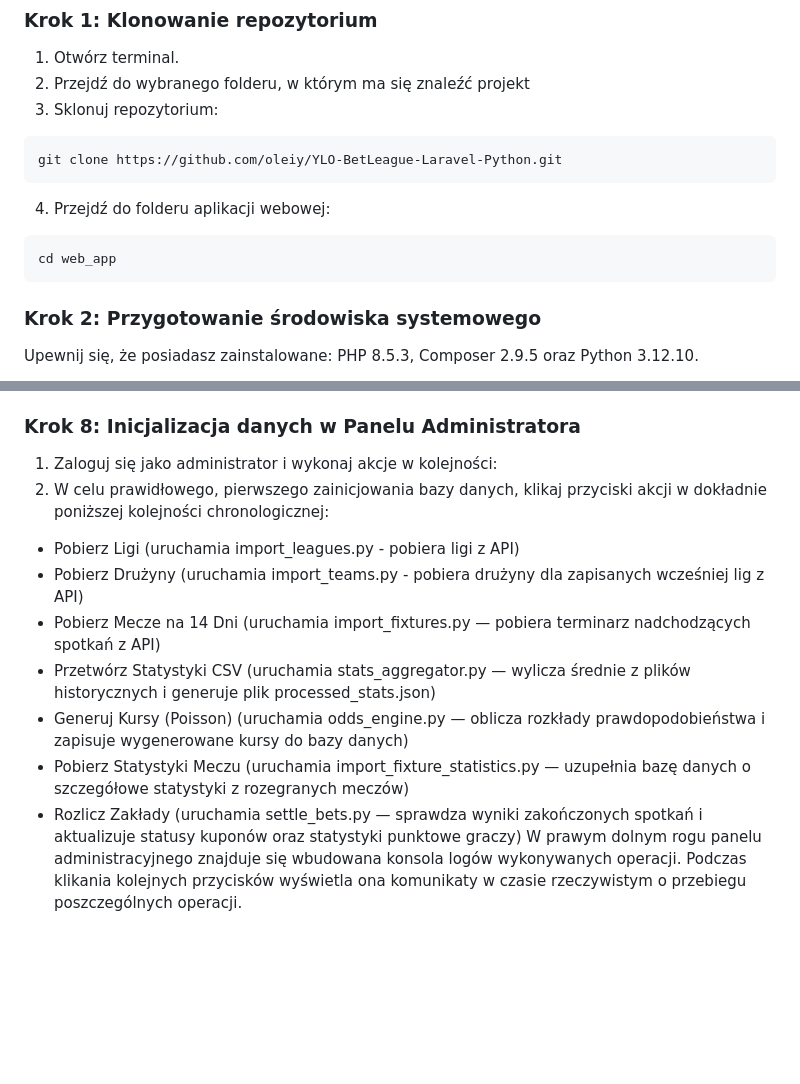
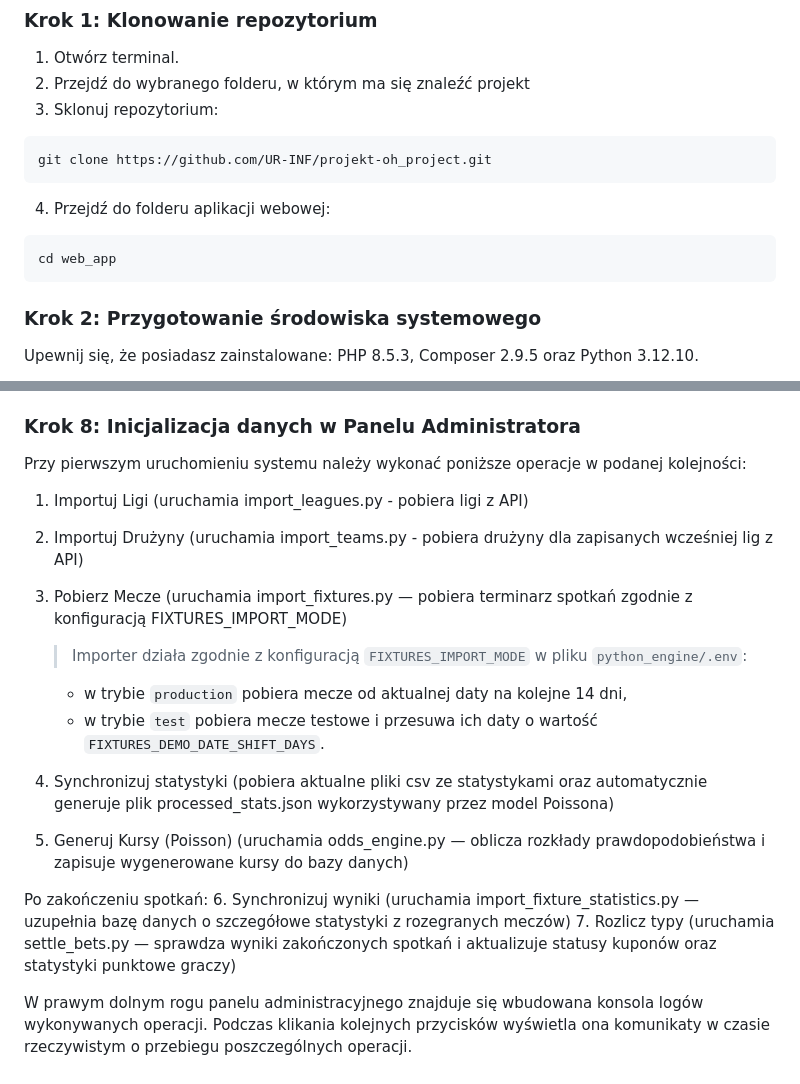
Before and after one commit to oleiy/YLO-BetLeague-Laravel-Python, a Markdown page: README.md, 2 parts joined by grey strips. Rendered like a GitHub page; blank space fills up the shorter version.

````diff
--- a/README.md
+++ b/README.md
@@ -50,15 +50,13 @@ Poniższy przewodnik opisuje proces instalacji, konfiguracji oraz pierwszego uru
 2. Przejdź do wybranego folderu, w którym ma się znaleźć projekt
 3. Sklonuj repozytorium:
 ```bash
-git clone https://github.com/oleiy/YLO-BetLeague-Laravel-Python.git
+git clone https://github.com/UR-INF/projekt-oh_project.git
 ```
 4. Przejdź do folderu aplikacji webowej:
 
 ```bash
 cd web_app
 ```
-
-
 
 ### Krok 2: Przygotowanie środowiska systemowego
 Upewnij się, że posiadasz zainstalowane: PHP 8.5.3, Composer 2.9.5 oraz Python 3.12.10.
@@ -272,13 +310,20 @@ php artisan schedule:run
 ### Krok 8: Inicjalizacja danych w Panelu Administratora
-1. Zaloguj się jako administrator i wykonaj akcje w kolejności:
-2. W celu prawidłowego, pierwszego zainicjowania bazy danych, klikaj przyciski akcji w dokładnie poniższej kolejności chronologicznej:
-  * Pobierz Ligi (uruchamia import_leagues.py - pobiera ligi z API)
-  * Pobierz Drużyny (uruchamia import_teams.py - pobiera drużyny dla zapisanych wcześniej lig z API)
-  * Pobierz Mecze na 14 Dni (uruchamia import_fixtures.py — pobiera terminarz nadchodzących spotkań z API)
-  * Przetwórz Statystyki CSV (uruchamia stats_aggregator.py — wylicza średnie z plików historycznych i generuje plik processed_stats.json)
-  * Generuj Kursy (Poisson) (uruchamia odds_engine.py — oblicza rozkłady prawdopodobieństwa i zapisuje wygenerowane kursy do bazy danych)
-  * Pobierz Statystyki Meczu (uruchamia import_fixture_statistics.py — uzupełnia bazę danych o szczegółowe statystyki z rozegranych meczów)
-  * Rozlicz Zakłady (uruchamia settle_bets.py — sprawdza wyniki zakończonych spotkań i aktualizuje statusy kuponów oraz statystyki punktowe graczy)
+
+Przy pierwszym uruchomieniu systemu należy wykonać poniższe operacje w podanej kolejności:
+1. Importuj Ligi (uruchamia import_leagues.py - pobiera ligi z API)
+2. Importuj Drużyny (uruchamia import_teams.py - pobiera drużyny dla zapisanych wcześniej lig z API)
+3. Pobierz Mecze (uruchamia import_fixtures.py — pobiera terminarz spotkań zgodnie z konfiguracją FIXTURES_IMPORT_MODE)
+   > Importer działa zgodnie z konfiguracją `FIXTURES_IMPORT_MODE` w pliku `python_engine/.env`:
+   - w trybie `production` pobiera mecze od aktualnej daty na kolejne 14 dni,
+   - w trybie `test` pobiera mecze testowe i przesuwa ich daty o wartość `FIXTURES_DEMO_DATE_SHIFT_DAYS`.
+
+4. Synchronizuj statystyki (pobiera aktualne pliki csv ze statystykami oraz automatycznie generuje plik processed_stats.json wykorzystywany przez model Poissona)
+5. Generuj Kursy (Poisson) (uruchamia odds_engine.py — oblicza rozkłady prawdopodobieństwa i zapisuje wygenerowane kursy do bazy danych)
+
+Po zakończeniu spotkań:
+6. Synchronizuj wyniki (uruchamia import_fixture_statistics.py — uzupełnia bazę danych o szczegółowe statystyki z rozegranych meczów)
+7. Rozlicz typy (uruchamia settle_bets.py — sprawdza wyniki zakończonych spotkań i aktualizuje statusy kuponów oraz statystyki punktowe graczy)
+
 W prawym dolnym rogu panelu administracyjnego znajduje się wbudowana konsola logów wykonywanych operacji. Podczas klikania kolejnych przycisków wyświetla ona komunikaty w czasie rzeczywistym o przebiegu poszczególnych operacji.
 
 ## Uruchomienie projektu (user)
````
Also changed, not shown: other parts of README.md (+79 -39 lines).
